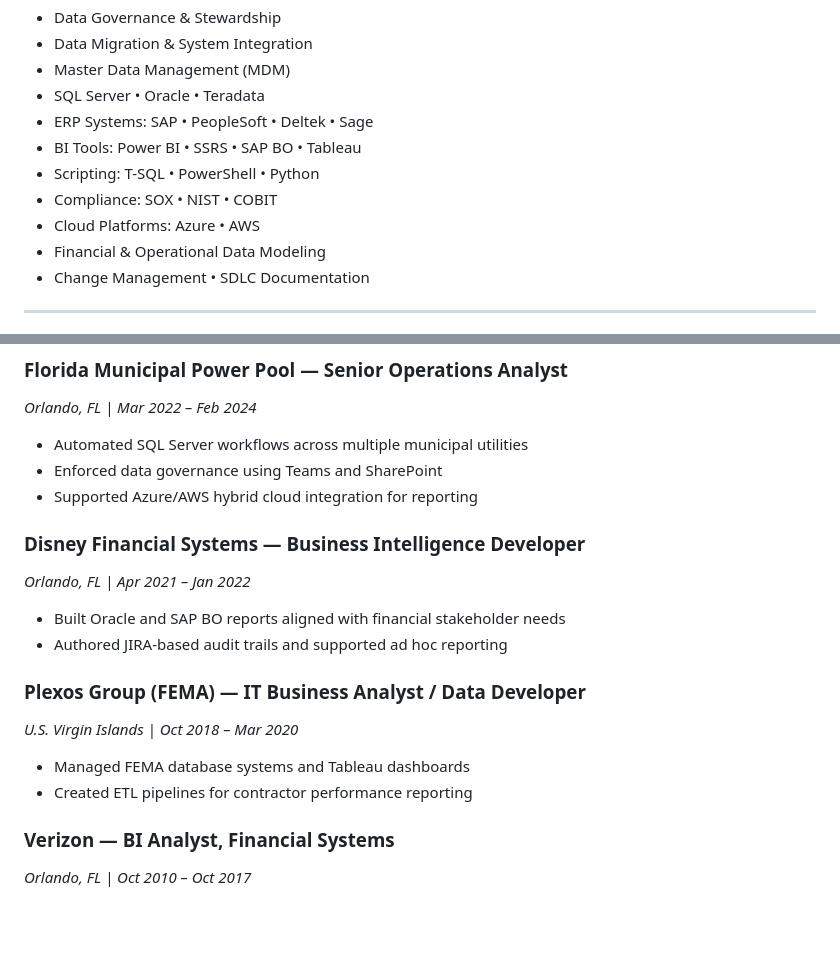
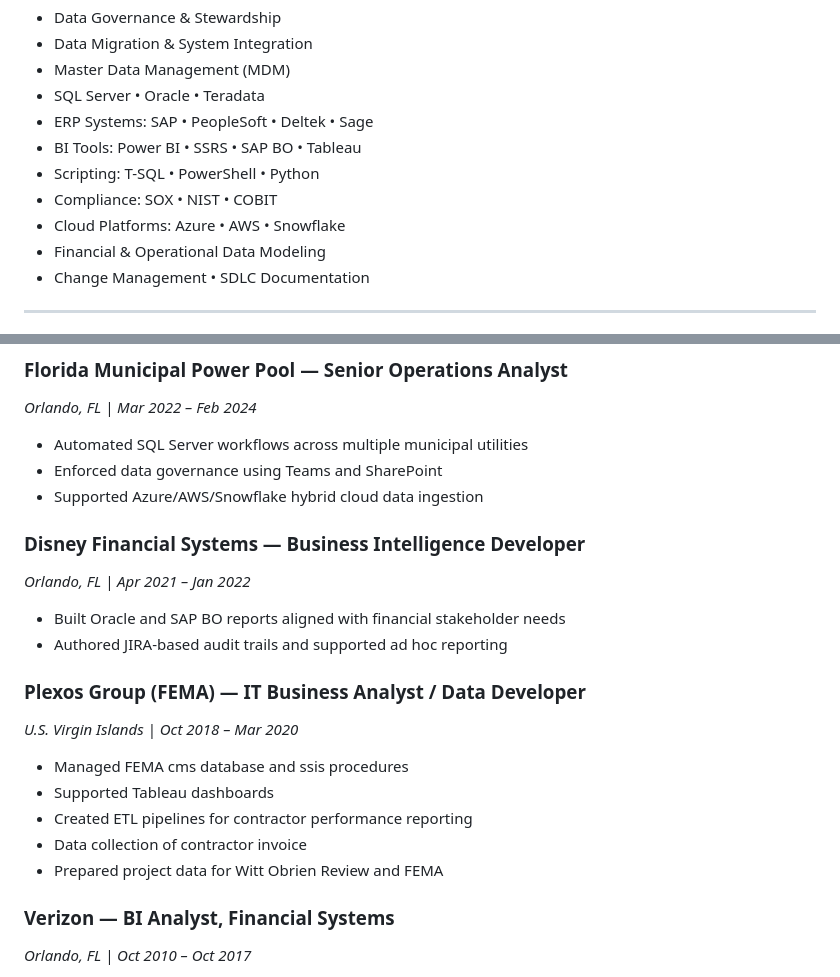
Before and after one commit to altitudehouseconsulting/about, a Markdown page: README.md, 2 parts joined by grey strips. Rendered like a GitHub page; blank space fills up the shorter version.

```diff
--- a/README.md
+++ b/README.md
@@ -24,7 +24,7 @@ Proven record in implementing governance frameworks, managing large-scale data m
 - BI Tools: Power BI • SSRS • SAP BO • Tableau
 - Scripting: T-SQL • PowerShell • Python
 - Compliance: SOX • NIST • COBIT
-- Cloud Platforms: Azure • AWS
+- Cloud Platforms: Azure • AWS • Snowflake
 - Financial & Operational Data Modeling
 - Change Management • SDLC Documentation
 
@@ -44,7 +44,7 @@ _Orlando, FL | Mar 2022 – Feb 2024_
 
 - Automated SQL Server workflows across multiple municipal utilities
 - Enforced data governance using Teams and SharePoint
-- Supported Azure/AWS hybrid cloud integration for reporting
+- Supported Azure/AWS/Snowflake hybrid cloud data ingestion
 
 ### Disney Financial Systems — Business Intelligence Developer
 _Orlando, FL | Apr 2021 – Jan 2022_
@@ -55,8 +55,11 @@ _Orlando, FL | Apr 2021 – Jan 2022_
 ### Plexos Group (FEMA) — IT Business Analyst / Data Developer
 _U.S. Virgin Islands | Oct 2018 – Mar 2020_
 
-- Managed FEMA database systems and Tableau dashboards
+- Managed FEMA cms database and ssis procedures
+- Supported Tableau dashboards
 - Created ETL pipelines for contractor performance reporting
+- Data collection of contractor invoice
+- Prepared project data for Witt Obrien Review and FEMA
 
 ### Verizon — BI Analyst, Financial Systems
 _Orlando, FL | Oct 2010 – Oct 2017_
```
